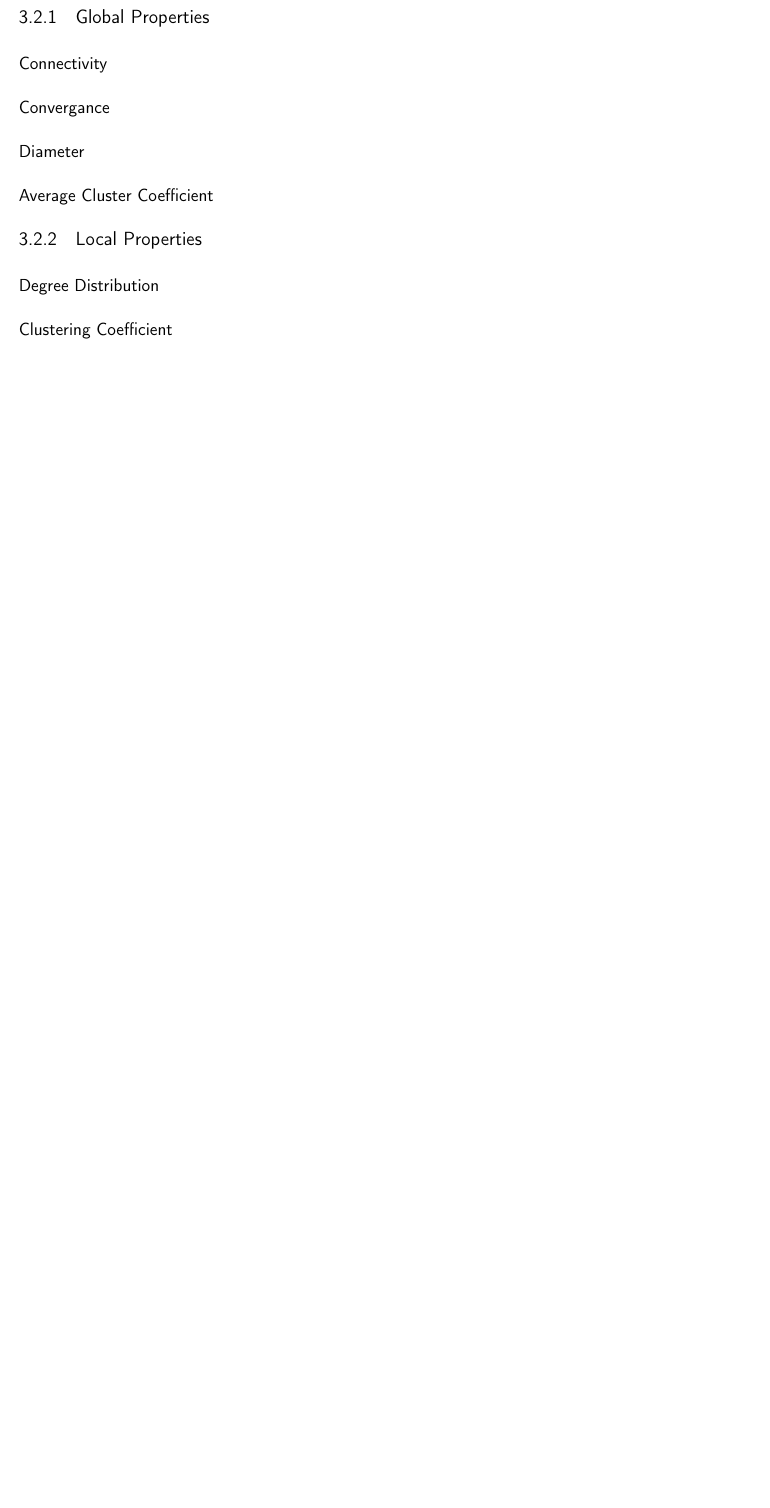
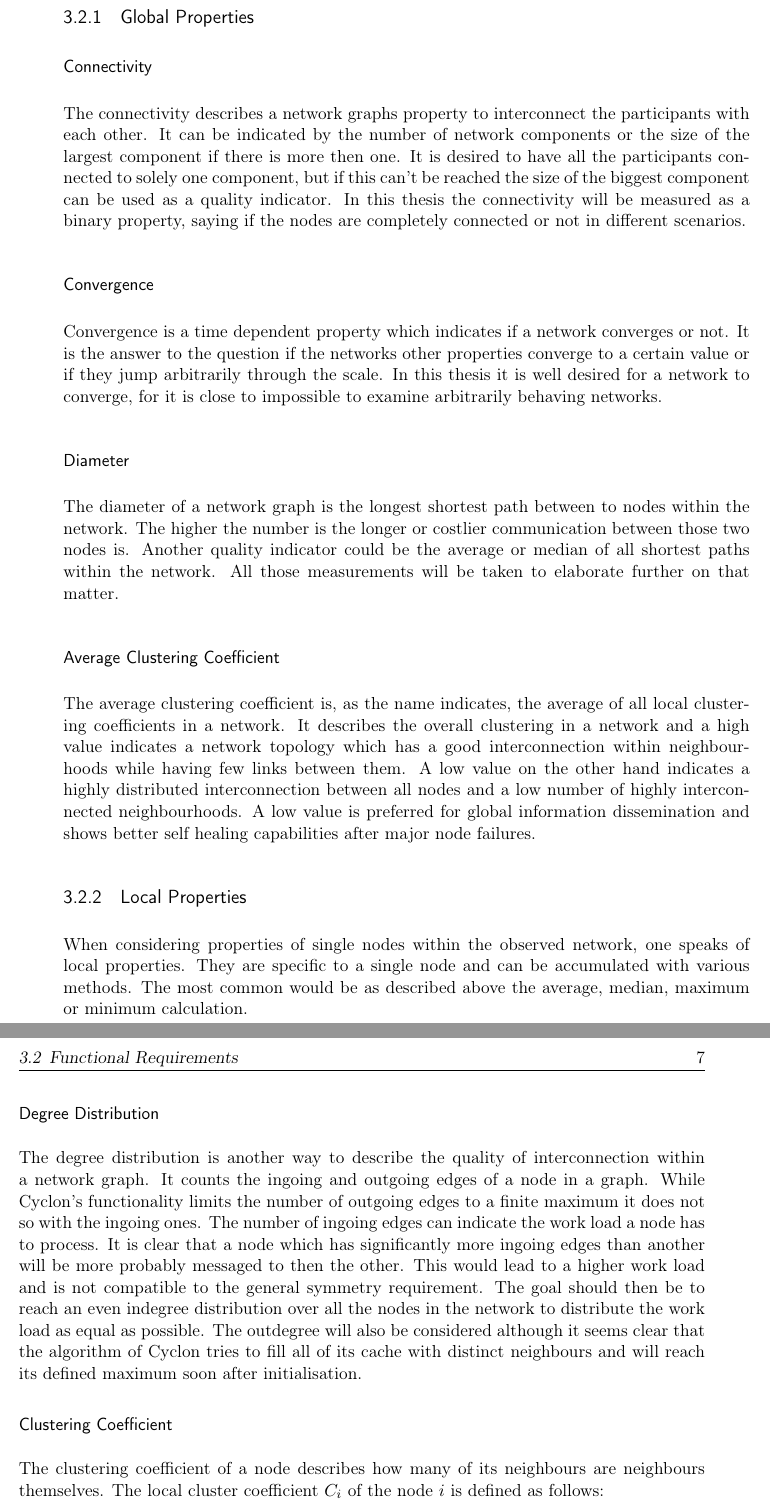
Before and after one commit to nielsgroth/flaming-hipster, a LaTeX thesis (diploma_thesis/diploma_thesis/main-text.tex, which reads diploma_thesis/diploma_thesis/text/03-properties.tex): part of page 13 of 23 before the commit and two parts of pages 14 and 15 of 25 after it, the two joined at a grey line, cut so that both start at the same text, the shorter picture padded with empty space. Compiled offline with pdfLaTeX; an older LaTeX class or package is replaced by its successor.

Commit message:
Chapter 3 properties

```diff
--- a/diploma_thesis/diploma_thesis/text/03-properties.tex
+++ b/diploma_thesis/diploma_thesis/text/03-properties.tex
@@ -11,12 +27,62 @@
 \subsection{Global Properties}
 
 \subsubsection{Connectivity}
-\subsubsection{Convergance}
+The connectivity describes a network graphs property to interconnect the
+participants with each other. It can be indicated by the number of network
+components or the size of the largest component if there is more then one. It is
+desired to have all the participants connected to solely one component, but if
+this can't be reached the size of the biggest component can be used as a quality
+indicator. In this thesis the connectivity will be measured as a binary
+property, saying if the nodes are completely connected or not in different
+scenarios.
+\subsubsection{Convergence}
+Convergence is a time dependent property which indicates if a network converges
+or not. It is the answer to the question if the networks other properties
+converge to a certain value or if they jump arbitrarily through the scale.
+In this thesis it is well desired for a network to converge, for it is close to
+impossible to examine arbitrarily behaving networks.
+
 \subsubsection{Diameter}
-\subsubsection{Average Cluster Coefficient}
+The diameter of a network graph is the longest shortest path between to nodes
+within the network. The higher the number is the longer or costlier
+communication between those two nodes is. Another quality indicator could be the
+average or median of all shortest paths within the network. All those
+measurements will be taken to elaborate further on that matter.
 
+\subsubsection{Average Clustering Coefficient}
+The average clustering coefficient is, as the name indicates,  the average of
+all local clustering coefficients in a network. It describes the overall
+clustering in a network and a high value indicates a network topology which has
+a good interconnection within neighbourhoods while having few links between them.
+A low value on the other hand indicates a highly distributed interconnection
+between all nodes and a low number of highly interconnected neighbourhoods. A low
+value is preferred for global information dissemination and shows better self
+healing capabilities after major node failures.
 \subsection{Local Properties}
+When considering properties of single nodes within the observed network, one
+speaks of local properties. They are specific to a single node and can be
+accumulated with various methods. The most common would be as described above
+the average, median, maximum or minimum calculation.
+\subsubsection{Degree Distribution}
+The degree distribution is another way to describe the quality of
+interconnection within a network graph. It counts the ingoing and outgoing edges
+of a node in a graph. While Cyclon's functionality limits the number of outgoing
+edges to a finite maximum it does not so with the ingoing ones. The number of
+ingoing edges can indicate the work load a node has to process. It is clear that
+a node which has significantly more ingoing edges than another will be more
+probably messaged to then the other. This would lead to a higher work load and
+is not compatible to the general symmetry requirement. The goal should then be
+to reach an even indegree distribution over all the nodes in the network to
+distribute the work load as equal as possible. The outdegree will also be
+considered although it seems clear that the algorithm of Cyclon tries to fill
+all of its cache with distinct neighbours and will reach its defined maximum
+soon after initialisation.
+\subsubsection{Clustering Coefficient}
+The clustering coefficient of a node describes how many of its neighbours are
+neighbours themselves. The local cluster coefficient $C_i$ of the node $i$ is
+defined as follows:
+\[C_i = \frac{2n}{k_i(k_i-1)}\]
+where $k_i$ is the of number of neighbours of $i$ and $n$ is the number of edges
+between the neihgbours of $i$.
 
-\subsubsection{Degree Distribution}
-\subsubsection{Clustering Coefficient}
 \subsubsection{shortest path length}
```
Also changed, not shown: diploma_thesis/diploma_thesis/text/03-properties.tex (27 more changed lines), 1 other file.
